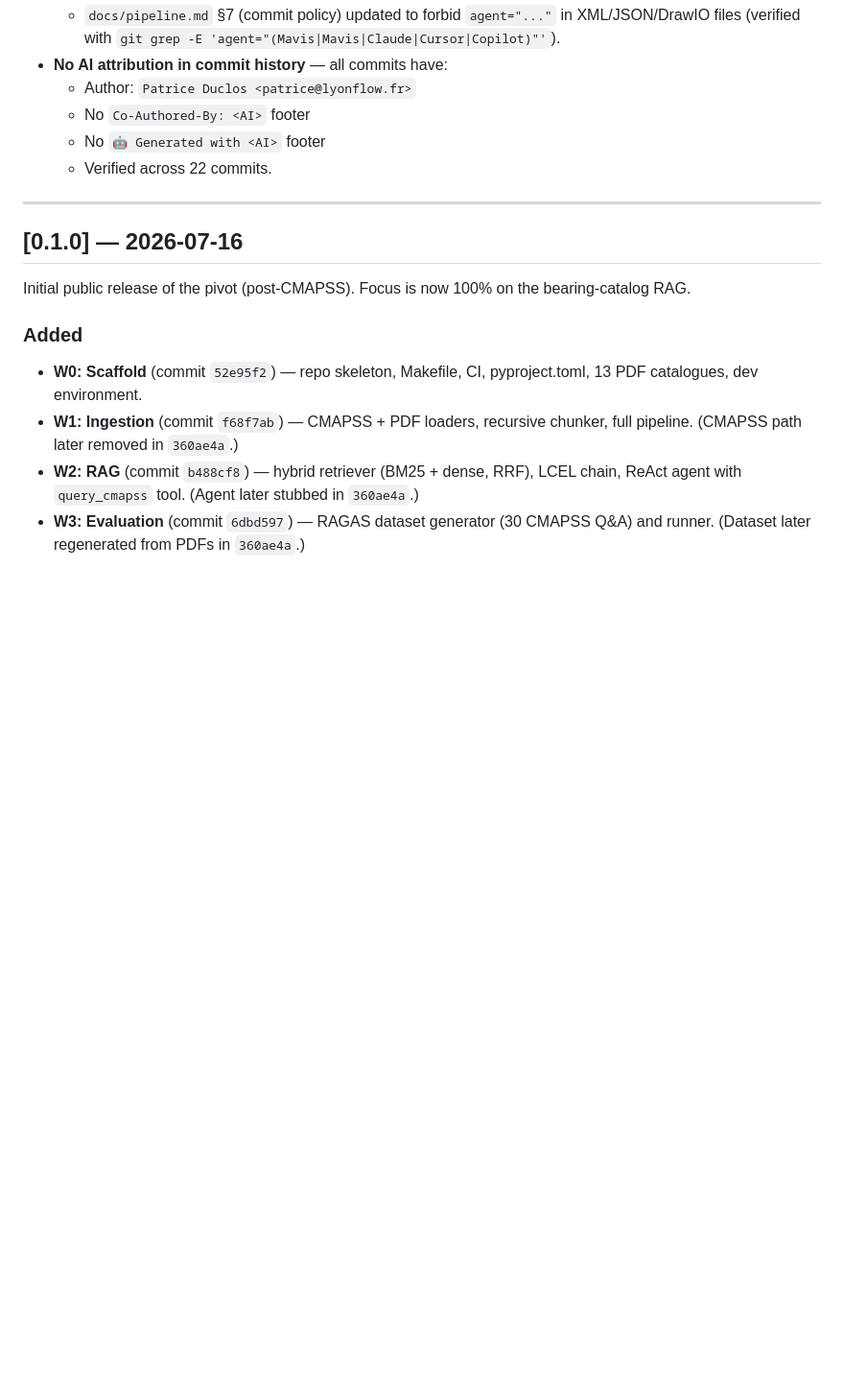
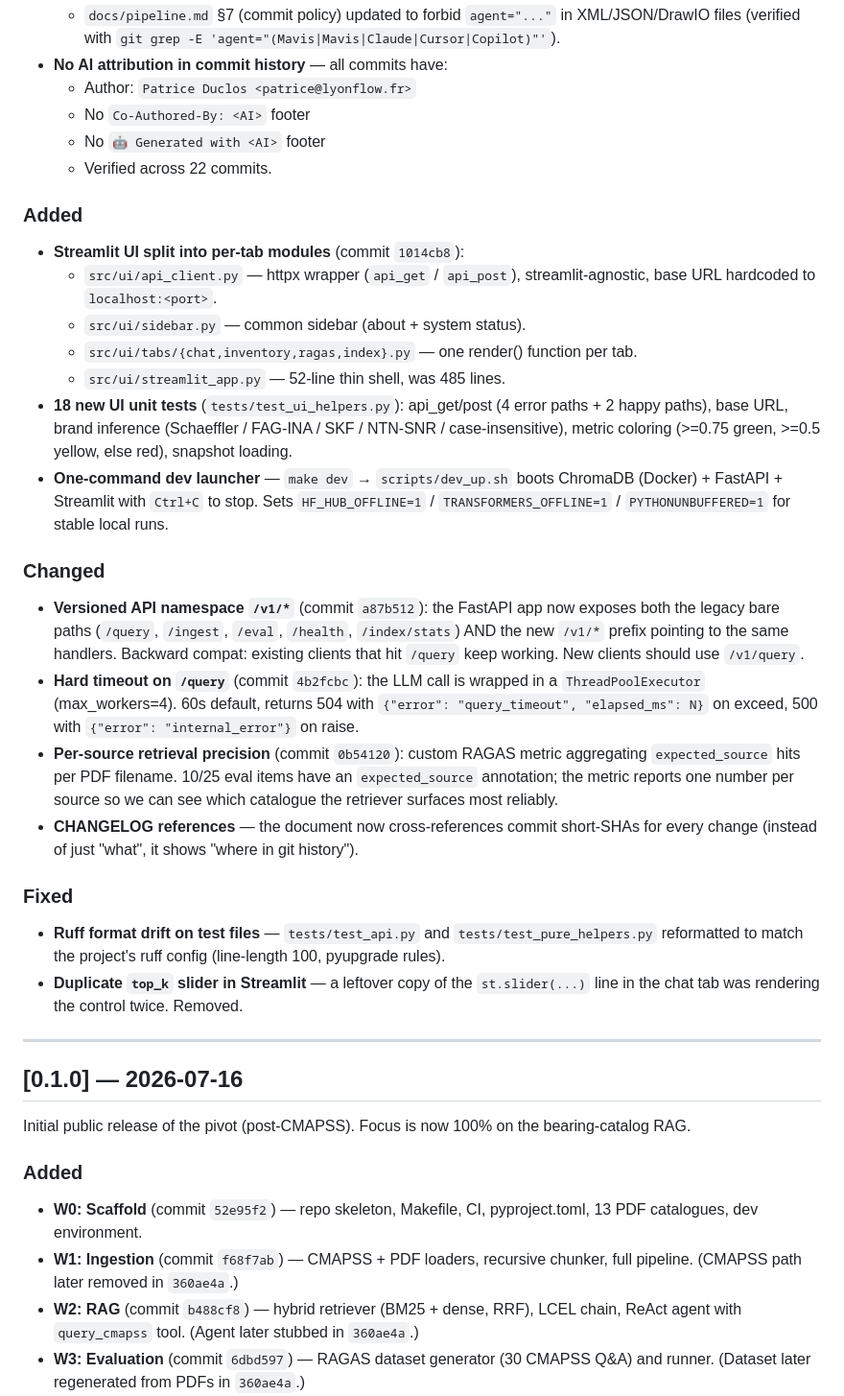
Before and after one commit to PDUCLOS/maintenance, a Markdown page: CHANGELOG.md, the part around the change. Shown at 96% size. Rendered like a GitHub page; blank space fills up the shorter version.

Commit message:
docs: add UI split + /v1 namespace + per-source metric to CHANGELOG
The Unreleased section was last updated before the W5 work landed.
This refresh adds:

  - Streamlit UI split (commit 1014cb8): 485 -> 52-line shell,
    per-tab modules, 18 new unit tests.
  - Versioned API namespace /v1/* (commit a87b512): backward
    compat for the existing /query etc. paths.
  - Per-source retrieval precision (commit 0b54120): custom RAGAS
    metric for per-PDF retrieval hit rate.
  - One-command dev launcher (make dev / scripts/dev_up.sh).
  - ruff format drift + duplicate top_k slider fixes (this session).

```diff
--- a/CHANGELOG.md
+++ b/CHANGELOG.md
@@ -66,6 +66,51 @@ short SHA (first 7 chars) for traceability.
   - No `Co-Authored-By: <AI>` footer
   - No `🤖 Generated with <AI>` footer
   - Verified across 22 commits.
+
+### Added
+- **Streamlit UI split into per-tab modules** (commit `1014cb8`):
+  - `src/ui/api_client.py` — httpx wrapper (`api_get` / `api_post`),
+    streamlit-agnostic, base URL hardcoded to `localhost:<port>`.
+  - `src/ui/sidebar.py` — common sidebar (about + system status).
+  - `src/ui/tabs/{chat,inventory,ragas,index}.py` — one render()
+    function per tab.
+  - `src/ui/streamlit_app.py` — 52-line thin shell, was 485 lines.
+- **18 new UI unit tests** (`tests/test_ui_helpers.py`): api_get/post
+  (4 error paths + 2 happy paths), base URL, brand inference
+  (Schaeffler / FAG-INA / SKF / NTN-SNR / case-insensitive),
+  metric coloring (>=0.75 green, >=0.5 yellow, else red), snapshot
+  loading.
+- **One-command dev launcher** — `make dev` → `scripts/dev_up.sh`
+  boots ChromaDB (Docker) + FastAPI + Streamlit with `Ctrl+C` to stop.
+  Sets `HF_HUB_OFFLINE=1` / `TRANSFORMERS_OFFLINE=1` / `PYTHONUNBUFFERED=1`
+  for stable local runs.
+
+### Changed
+- **Versioned API namespace `/v1/*`** (commit `a87b512`): the FastAPI
+  app now exposes both the legacy bare paths (`/query`, `/ingest`,
+  `/eval`, `/health`, `/index/stats`) AND the new `/v1/*` prefix
+  pointing to the same handlers. Backward compat: existing clients
+  that hit `/query` keep working. New clients should use `/v1/query`.
+- **Hard timeout on `/query`** (commit `4b2fcbc`): the LLM call is
+  wrapped in a `ThreadPoolExecutor` (max_workers=4). 60s default,
+  returns 504 with `{"error": "query_timeout", "elapsed_ms": N}` on
+  exceed, 500 with `{"error": "internal_error"}` on raise.
+- **Per-source retrieval precision** (commit `0b54120`): custom
+  RAGAS metric aggregating `expected_source` hits per PDF filename.
+  10/25 eval items have an `expected_source` annotation; the metric
+  reports one number per source so we can see which catalogue the
+  retriever surfaces most reliably.
+- **CHANGELOG references** — the document now cross-references commit
+  short-SHAs for every change (instead of just "what", it shows
+  "where in git history").
+
+### Fixed
+- **Ruff format drift on test files** — `tests/test_api.py` and
+  `tests/test_pure_helpers.py` reformatted to match the project's
+  ruff config (line-length 100, pyupgrade rules).
+- **Duplicate `top_k` slider in Streamlit** — a leftover copy of the
+  `st.slider(...)` line in the chat tab was rendering the control
+  twice. Removed.
 
 ---
 
```
